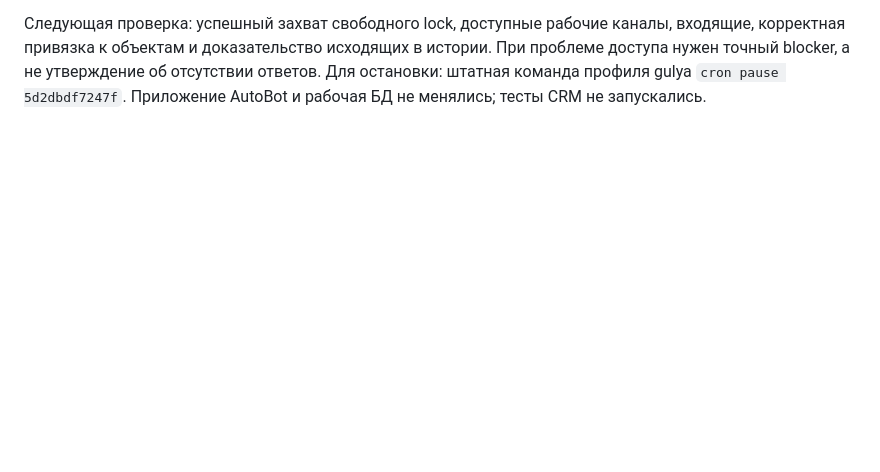
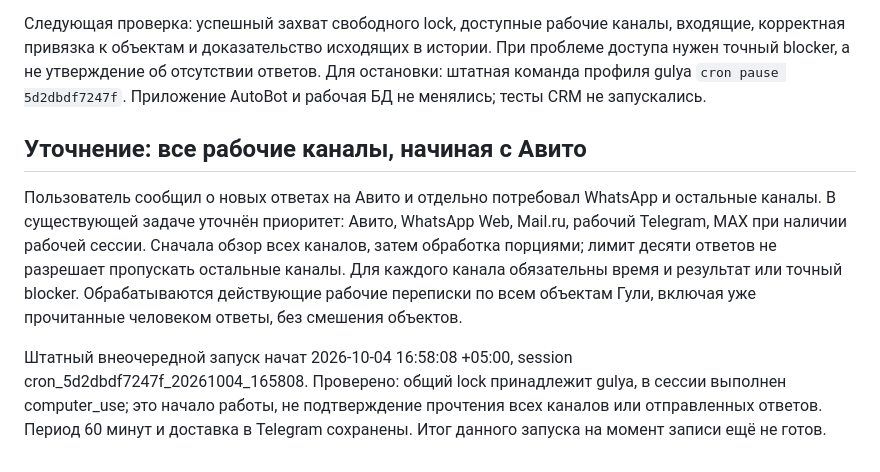
Before and after one commit to Internationalqq/auto_bot, a Markdown page: docs/GULYA_HOURLY_CORRESPONDENCE_2026-10-04.md, the part around the change. GitHub-like rendering; blank space fills up the shorter version.

Commit message:
docs: expand Gulya hourly checks to every work channel

```diff
--- a/docs/GULYA_HOURLY_CORRESPONDENCE_2026-10-04.md
+++ b/docs/GULYA_HOURLY_CORRESPONDENCE_2026-10-04.md
@@ -35,3 +35,19 @@
 При проблеме доступа нужен точный blocker, а не утверждение об отсутствии ответов.
 Для остановки: штатная команда профиля gulya `cron pause 5d2dbdf7247f`.
 Приложение AutoBot и рабочая БД не менялись; тесты CRM не запускались.
+
+## Уточнение: все рабочие каналы, начиная с Авито
+
+Пользователь сообщил о новых ответах на Авито и отдельно потребовал WhatsApp
+и остальные каналы. В существующей задаче уточнён приоритет: Авито, WhatsApp
+Web, Mail.ru, рабочий Telegram, MAX при наличии рабочей сессии. Сначала обзор
+всех каналов, затем обработка порциями; лимит десяти ответов не разрешает
+пропускать остальные каналы. Для каждого канала обязательны время и результат
+или точный blocker. Обрабатываются действующие рабочие переписки по всем
+объектам Гули, включая уже прочитанные человеком ответы, без смешения объектов.
+
+Штатный внеочередной запуск начат 2026-10-04 16:58:08 +05:00, session
+cron_5d2dbdf7247f_20261004_165808. Проверено: общий lock принадлежит gulya,
+в сессии выполнен computer_use; это начало работы, не подтверждение прочтения
+всех каналов или отправленных ответов. Период 60 минут и доставка в Telegram
+сохранены. Итог данного запуска на момент записи ещё не готов.
```
